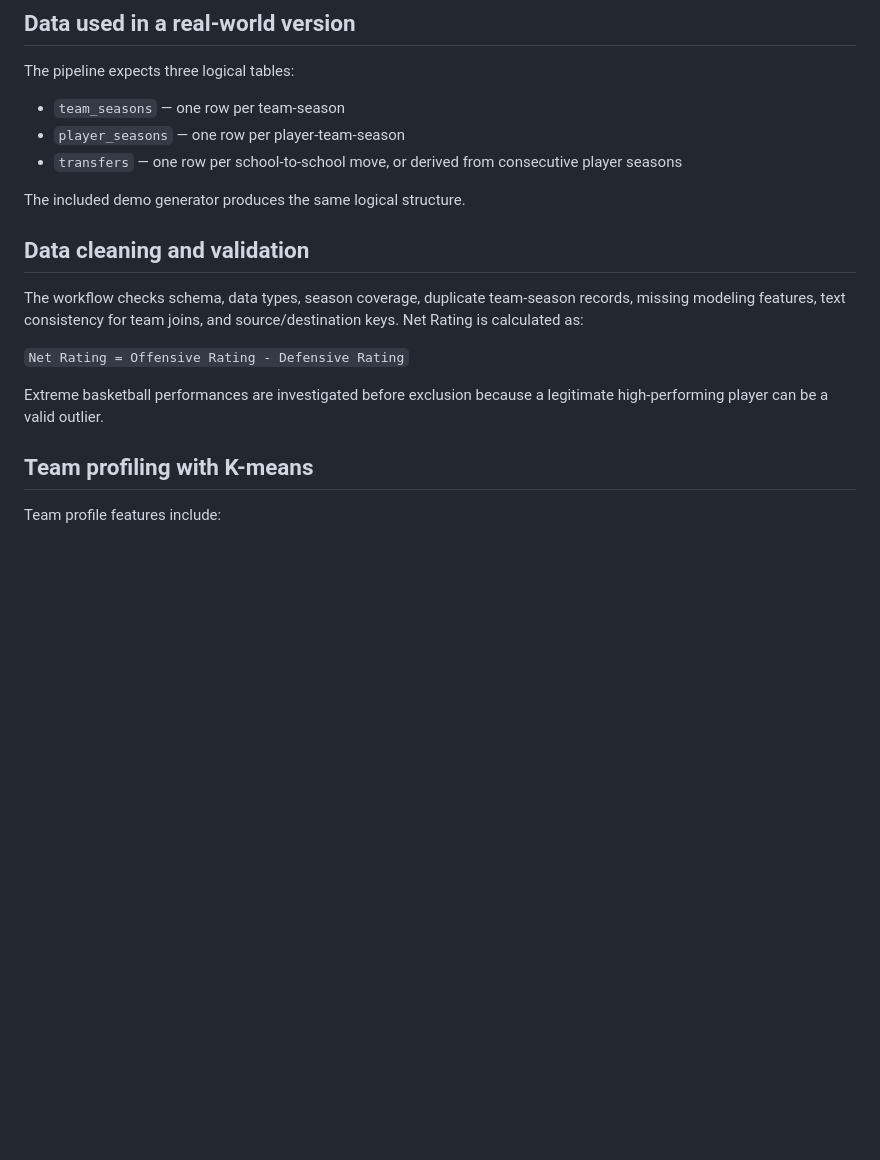
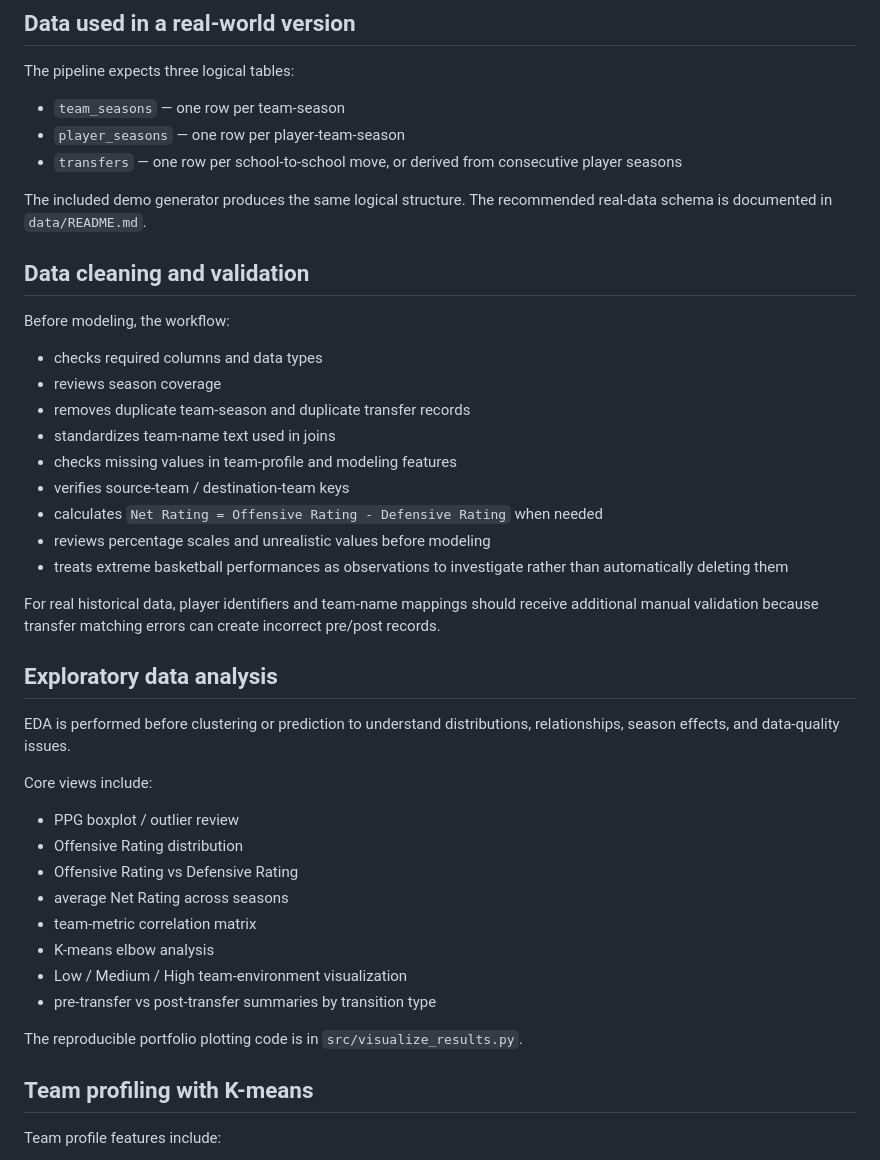
Before and after one commit to shalineesinghvit12-source/shalineesinghvit12-source, a Markdown page: ncaa-transfer-performance-translation/README.md, the part around one of its changes. Drawn GitHub-style; blank space fills up the shorter version.

```diff
--- a/ncaa-transfer-performance-translation/README.md
+++ b/ncaa-transfer-performance-translation/README.md
@@ -80,15 +89,40 @@ The pipeline expects three logical tables:
 - `player_seasons` — one row per player-team-season
 - `transfers` — one row per school-to-school move, or derived from consecutive player seasons
 
-The included demo generator produces the same logical structure.
+The included demo generator produces the same logical structure. The recommended real-data schema is documented in `data/README.md`.
 
 ## Data cleaning and validation
 
-The workflow checks schema, data types, season coverage, duplicate team-season records, missing modeling features, text consistency for team joins, and source/destination keys. Net Rating is calculated as:
+Before modeling, the workflow:
 
-`Net Rating = Offensive Rating - Defensive Rating`
+- checks required columns and data types
+- reviews season coverage
+- removes duplicate team-season and duplicate transfer records
+- standardizes team-name text used in joins
+- checks missing values in team-profile and modeling features
+- verifies source-team / destination-team keys
+- calculates `Net Rating = Offensive Rating - Defensive Rating` when needed
+- reviews percentage scales and unrealistic values before modeling
+- treats extreme basketball performances as observations to investigate rather than automatically deleting them
 
-Extreme basketball performances are investigated before exclusion because a legitimate high-performing player can be a valid outlier.
+For real historical data, player identifiers and team-name mappings should receive additional manual validation because transfer matching errors can create incorrect pre/post records.
+
+## Exploratory data analysis
+
+EDA is performed before clustering or prediction to understand distributions, relationships, season effects, and data-quality issues.
+
+Core views include:
+
+- PPG boxplot / outlier review
+- Offensive Rating distribution
+- Offensive Rating vs Defensive Rating
+- average Net Rating across seasons
+- team-metric correlation matrix
+- K-means elbow analysis
+- Low / Medium / High team-environment visualization
+- pre-transfer vs post-transfer summaries by transition type
+
+The reproducible portfolio plotting code is in `src/visualize_results.py`.
 
 ## Team profiling with K-means
 
```
Also changed, not shown: other parts of ncaa-transfer-performance-translation/README.md (+134 -43 lines).
